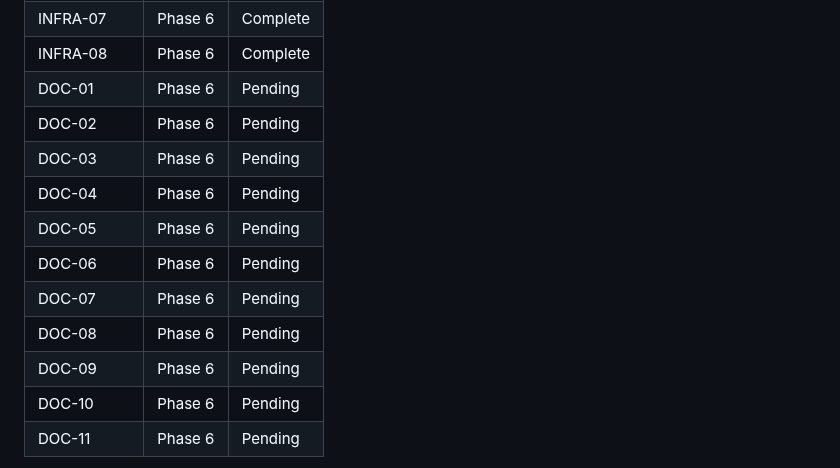
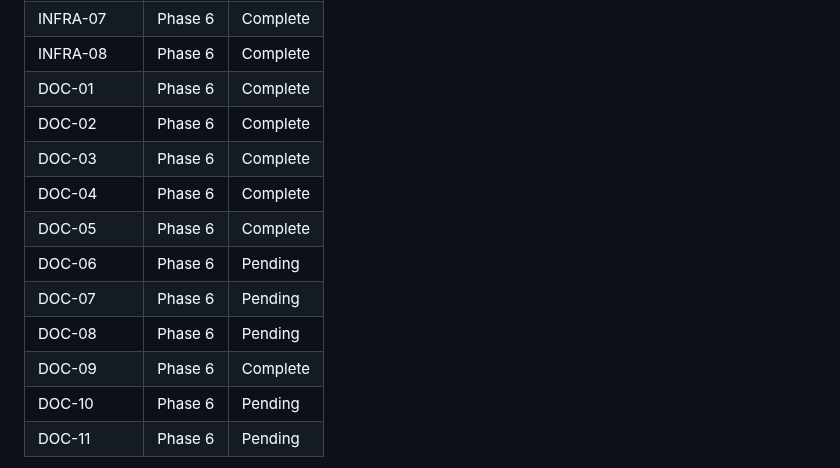
Before and after one commit to AlexTalorJr/source-code-security-ai-checker, a Markdown page: .planning/REQUIREMENTS.md, the part around one of its changes. Drawn GitHub-style.

```diff
--- a/.planning/REQUIREMENTS.md
+++ b/.planning/REQUIREMENTS.md
@@ -167,15 +167,15 @@
 | INFRA-06 | Phase 6 | Complete |
 | INFRA-07 | Phase 6 | Complete |
 | INFRA-08 | Phase 6 | Complete |
-| DOC-01 | Phase 6 | Pending |
-| DOC-02 | Phase 6 | Pending |
-| DOC-03 | Phase 6 | Pending |
-| DOC-04 | Phase 6 | Pending |
-| DOC-05 | Phase 6 | Pending |
+| DOC-01 | Phase 6 | Complete |
+| DOC-02 | Phase 6 | Complete |
+| DOC-03 | Phase 6 | Complete |
+| DOC-04 | Phase 6 | Complete |
+| DOC-05 | Phase 6 | Complete |
 | DOC-06 | Phase 6 | Pending |
 | DOC-07 | Phase 6 | Pending |
 | DOC-08 | Phase 6 | Pending |
-| DOC-09 | Phase 6 | Pending |
+| DOC-09 | Phase 6 | Complete |
 | DOC-10 | Phase 6 | Pending |
 | DOC-11 | Phase 6 | Pending |
 
```
Also changed, not shown: other parts of .planning/REQUIREMENTS.md (+6 -6 lines), .planning/STATE.md (+8 -6 lines), 1 other file.
